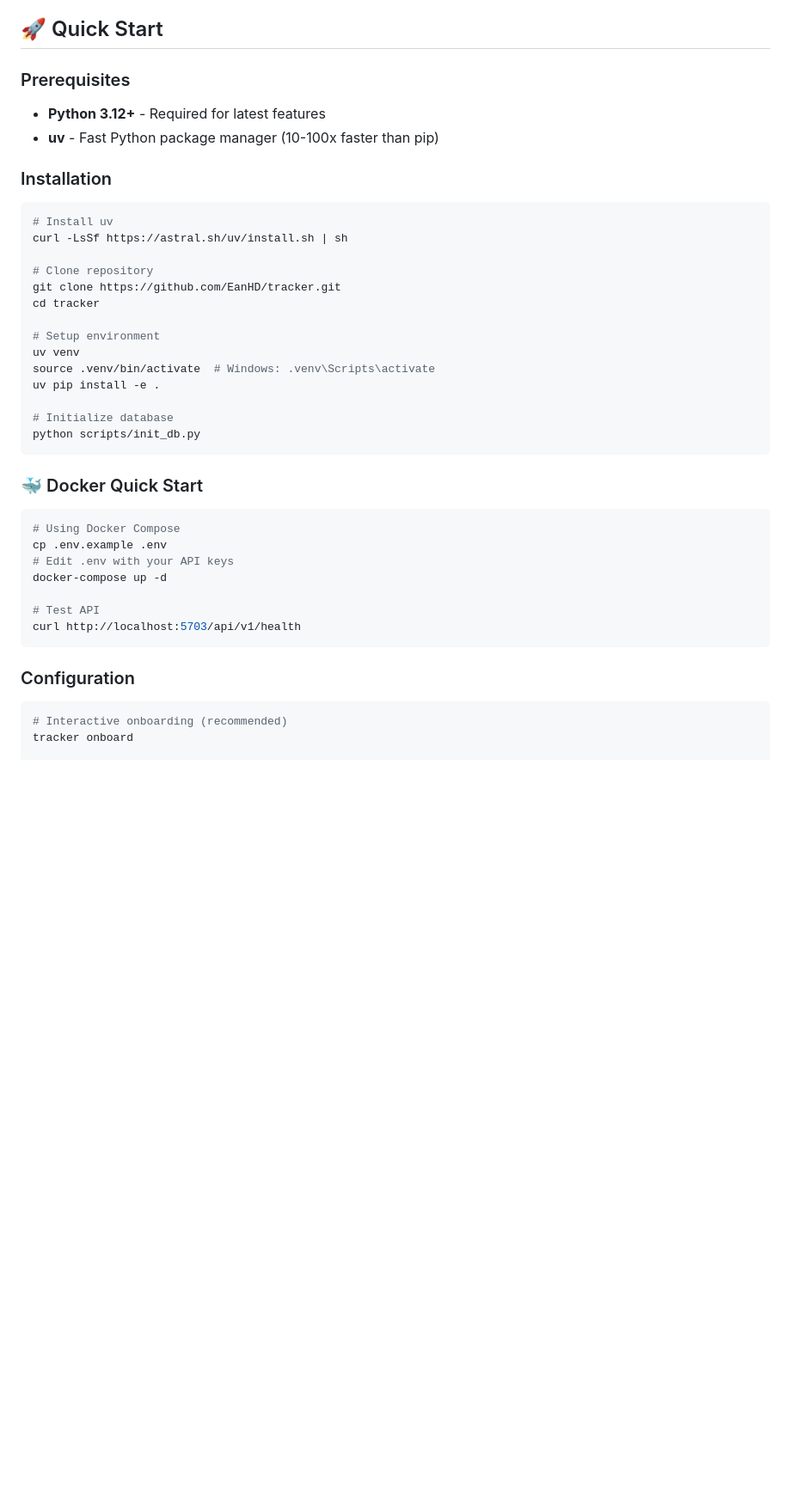
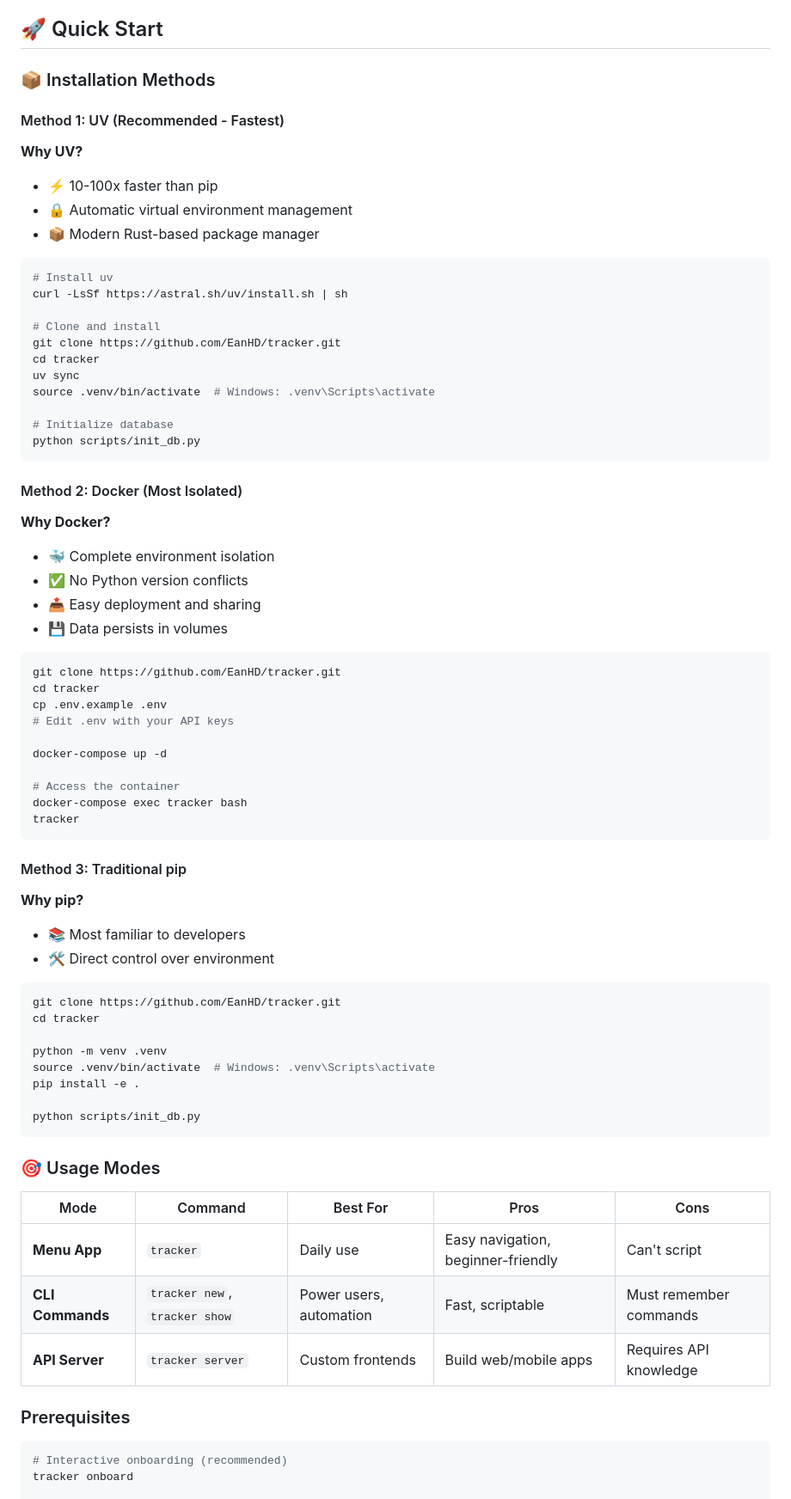
Before and after one commit to EanHD/tracker, a Markdown page: README.md, the part around the change. Shown: that part at 86% size. Drawn GitHub-style; blank space fills up the shorter version.

Commit message:
docs: comprehensive installation guide with method comparisons
- Added pros/cons for UV, Docker, and pip methods
- Clear comparison table for usage modes
- Better structure with why choose each method
- Helps users pick the right installation approach

````diff
--- a/README.md
+++ b/README.md
@@ -40,43 +40,76 @@ A powerful daily tracking application with AI-powered insights. Track finances,
 
 ## 🚀 Quick Start
 
-### Prerequisites
+### 📦 Installation Methods
 
-- **Python 3.12+** - Required for latest features
-- **uv** - Fast Python package manager (10-100x faster than pip)
+#### Method 1: UV (Recommended - Fastest)
 
-### Installation
+**Why UV?**
+- ⚡ 10-100x faster than pip
+- 🔒 Automatic virtual environment management
+- 📦 Modern Rust-based package manager
 
 ```bash
 # Install uv
 curl -LsSf https://astral.sh/uv/install.sh | sh
 
-# Clone repository
+# Clone and install
 git clone https://github.com/EanHD/tracker.git
 cd tracker
-
-# Setup environment
-uv venv
+uv sync
 source .venv/bin/activate  # Windows: .venv\Scripts\activate
-uv pip install -e .
 
 # Initialize database
 python scripts/init_db.py
 ```
 
-### 🐳 Docker Quick Start
+#### Method 2: Docker (Most Isolated)
+
+**Why Docker?**
+- 🐳 Complete environment isolation
+- ✅ No Python version conflicts
+- 📤 Easy deployment and sharing
+- 💾 Data persists in volumes
 
 ```bash
-# Using Docker Compose
+git clone https://github.com/EanHD/tracker.git
+cd tracker
 cp .env.example .env
 # Edit .env with your API keys
+
 docker-compose up -d
 
-# Test API
-curl http://localhost:5703/api/v1/health
+# Access the container
+docker-compose exec tracker bash
+tracker
 ```
 
-### Configuration
+#### Method 3: Traditional pip
+
+**Why pip?**
+- 📚 Most familiar to developers
+- 🛠️ Direct control over environment
+
+```bash
+git clone https://github.com/EanHD/tracker.git
+cd tracker
+
+python -m venv .venv
+source .venv/bin/activate  # Windows: .venv\Scripts\activate
+pip install -e .
+
+python scripts/init_db.py
+```
+
+### 🎯 Usage Modes
+
+| Mode | Command | Best For | Pros | Cons |
+|------|---------|----------|------|------|
+| **Menu App** | `tracker` | Daily use | Easy navigation, beginner-friendly | Can't script |
+| **CLI Commands** | `tracker new`, `tracker show` | Power users, automation | Fast, scriptable | Must remember commands |
+| **API Server** | `tracker server` | Custom frontends | Build web/mobile apps | Requires API knowledge |
+
+### Prerequisites
 
 ```bash
 # Interactive onboarding (recommended)
````
